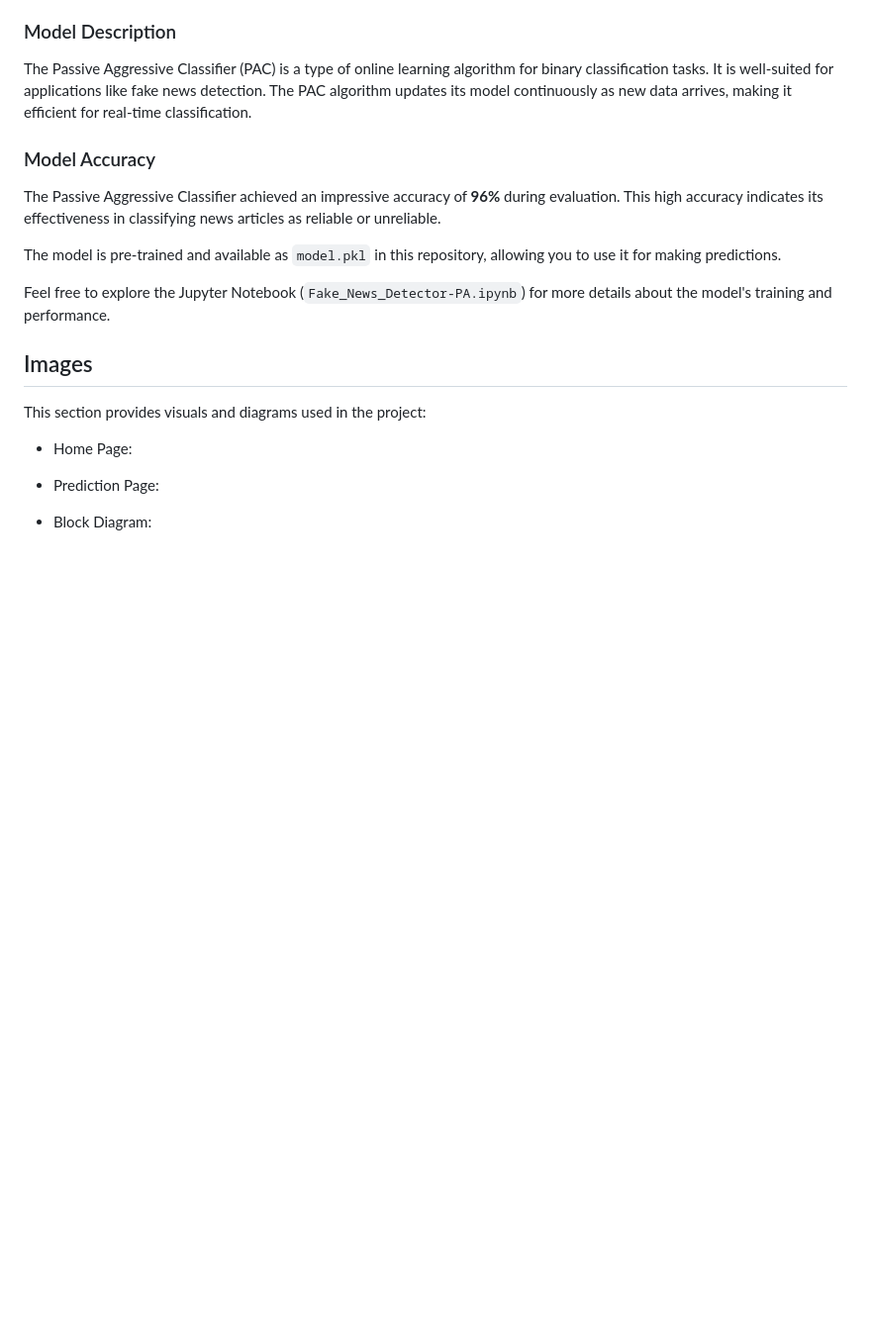
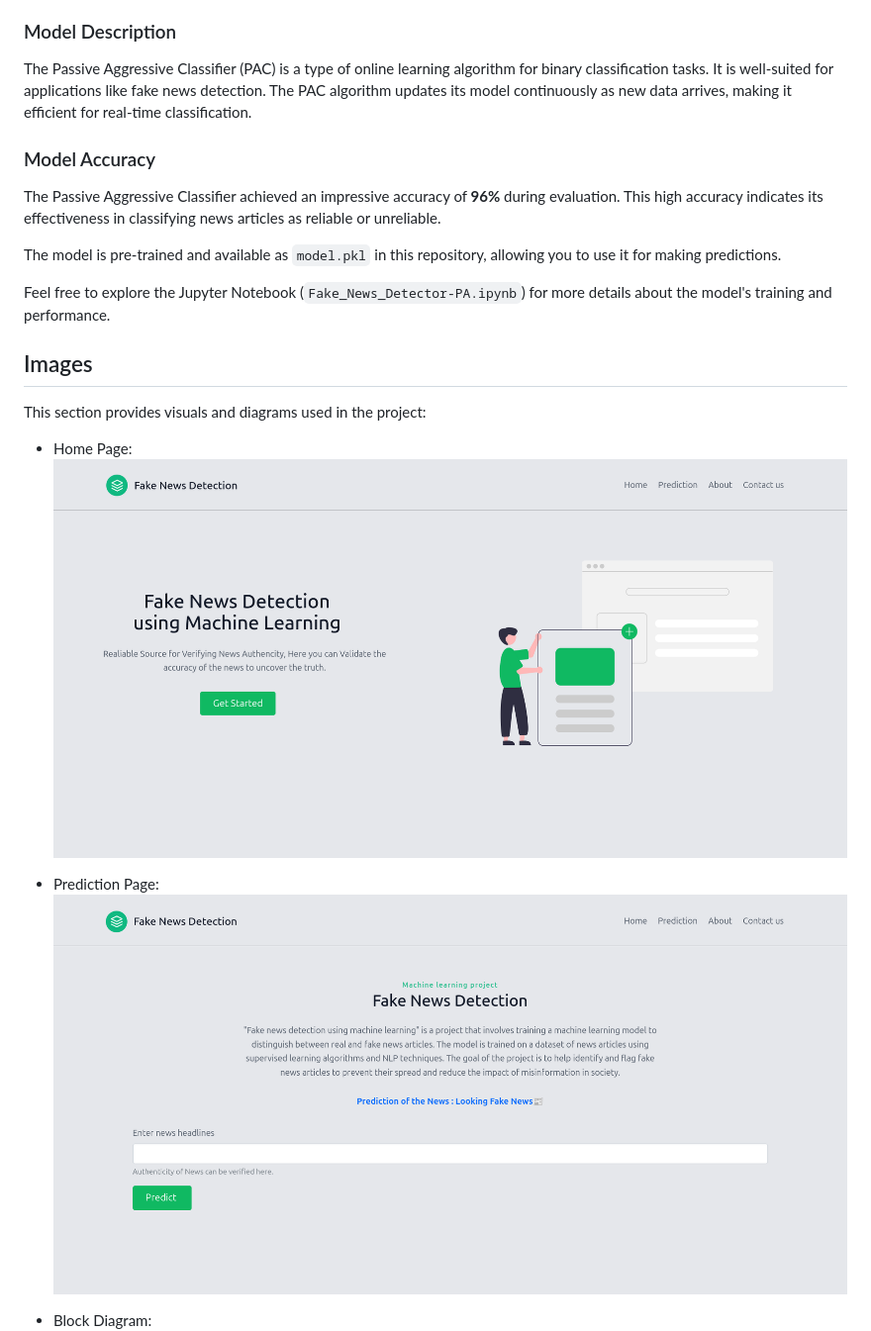
Before and after one commit to Abhishek-A2077/Fake_News_Detection, a Markdown page: README.md, the part around the change. Shown: that part at 99% size. Drawn GitHub-style; blank space fills up the shorter version.

```diff
--- a/README.md
+++ b/README.md
@@ -49,7 +49,11 @@ Feel free to explore the Jupyter Notebook (`Fake_News_Detector-PA.ipynb`) for mo
 ## Images
 This section provides visuals and diagrams used in the project:
 - Home Page:
+![Home Page](Images/Home_Page.png)
+
 - Prediction Page:
+![Prediction Page](Images/Prediction_Page.png)
+
 - Block Diagram:
 ![Block Diagram](Images/BlockDiagram.jpg)
 
```
